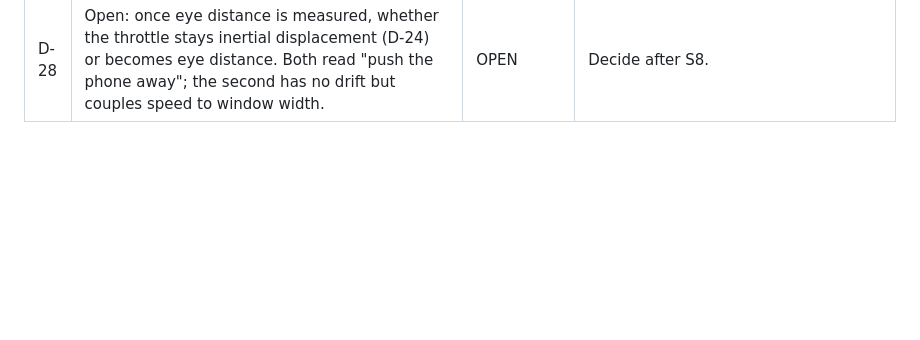
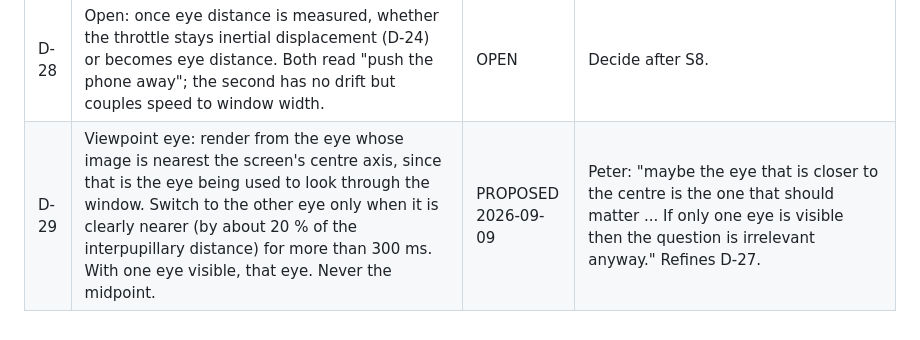
Before and after one commit to petfold/porthole, a Markdown page: docs/decisions.md, the part around the change. Rendered like a GitHub page; blank space fills up the shorter version.

Commit message:
Docs: D-29 viewpoint eye is the one nearest the screen axis
Co-Authored-By: Claude Fable 5.1 <noreply@anthropic.com>

```diff
--- a/docs/decisions.md
+++ b/docs/decisions.md
@@ -39,3 +39,4 @@ decision, add a new one that supersedes it.
 | D-26 | Default world is a real city fragment: about 1.1 km around the Eiffel Tower, generated offline by `scripts/make-world.mjs` from OpenStreetMap via Overpass (building footprints extruded by `height` or `building:levels`, default 19 m; roads as ribbons; parks and the Seine as flat areas). The tower is a procedural model from published dimensions because OSM has only its footprint. The result is a static `world.json` in the bundle; the phone never contacts Overpass (D-02). Attribution "© OpenStreetMap contributors (ODbL)" is in the manifest and on the start screen. | DECIDED 2026-09-09 | Peter: "replace the space with a small part of a city for which buildings are available in 3D and is generally well known. Paris close to the Eiffel tower?" Supersedes the "few landmarks" part of D-12 for the default world; the `shapes` world stays for tests. No collision with buildings in the PoC. |
 | D-27 | Eye distance from the front camera: iris diameter (11.7 mm) as the primary cue, interpupillary distance as a cross-check, one-time focal-length calibration, MediaPipe Face Landmarker at 5–10 inferences/s, with the inertial displacement estimator bridging between fixes. The measured eye position replaces the fixed 40 cm and drives an off-axis frustum: the window widens as the eye approaches, geometry stays exact (D-05). | PROPOSED 2026-09-09 | Peter: "being close to the porthole should open up a much wider view, without breaking the geometry." Spike S8 first. Brings "face tracking" forward from design §10 to Phase 1c. Web pages get no depth, proximity or lens-position data, so the camera is the only absolute source. Battery is explicitly not a concern now; inference rate is a setting. |
 | D-28 | Open: once eye distance is measured, whether the throttle stays inertial displacement (D-24) or becomes eye distance. Both read "push the phone away"; the second has no drift but couples speed to window width. | OPEN | Decide after S8. |
+| D-29 | Viewpoint eye: render from the eye whose image is nearest the screen's centre axis, since that is the eye being used to look through the window. Switch to the other eye only when it is clearly nearer (by about 20 % of the interpupillary distance) for more than 300 ms. With one eye visible, that eye. Never the midpoint. | PROPOSED 2026-09-09 | Peter: "maybe the eye that is closer to the centre is the one that should matter ... If only one eye is visible then the question is irrelevant anyway." Refines D-27. |
```
Also changed, not shown: docs/design.md (+3 -1 lines), docs/spikes.md (+4 -0 lines).
